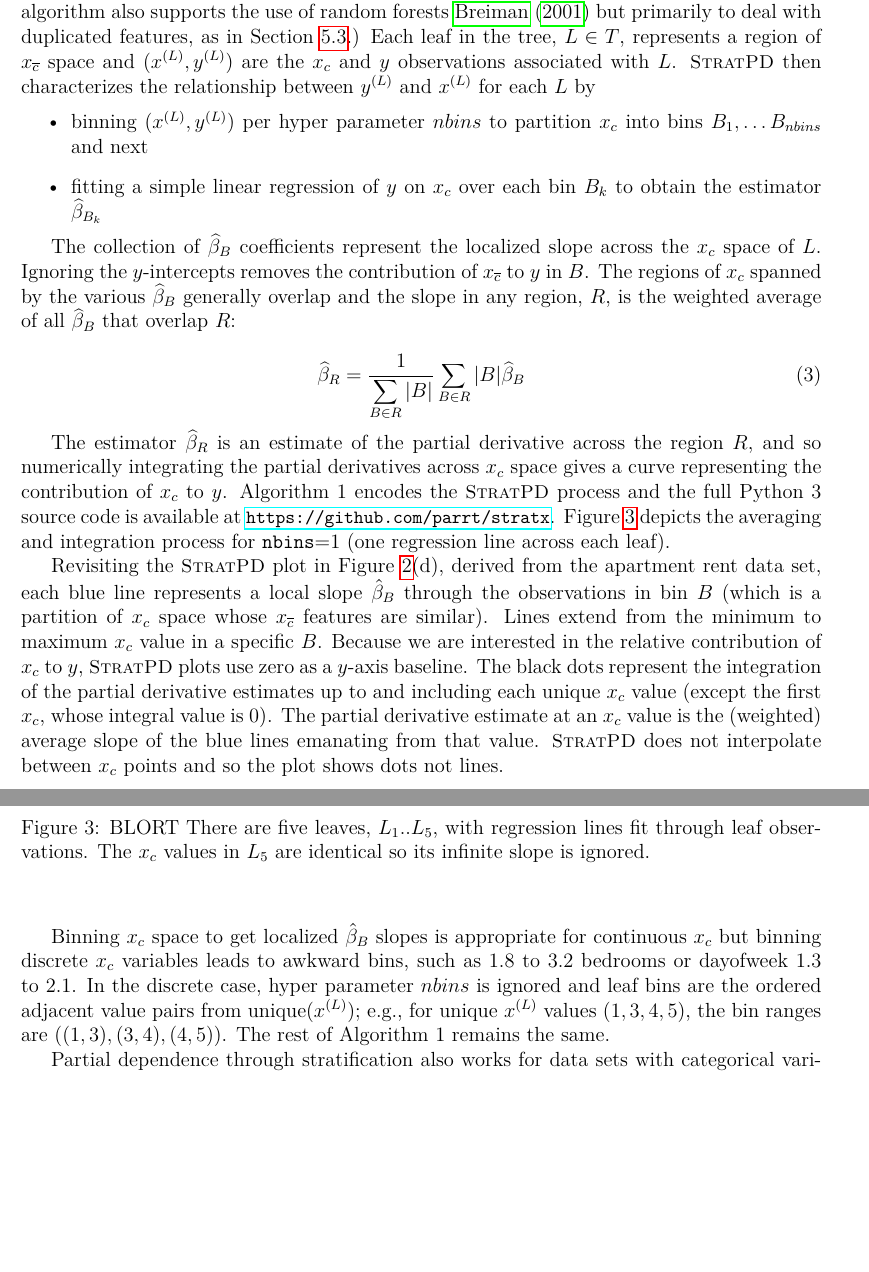
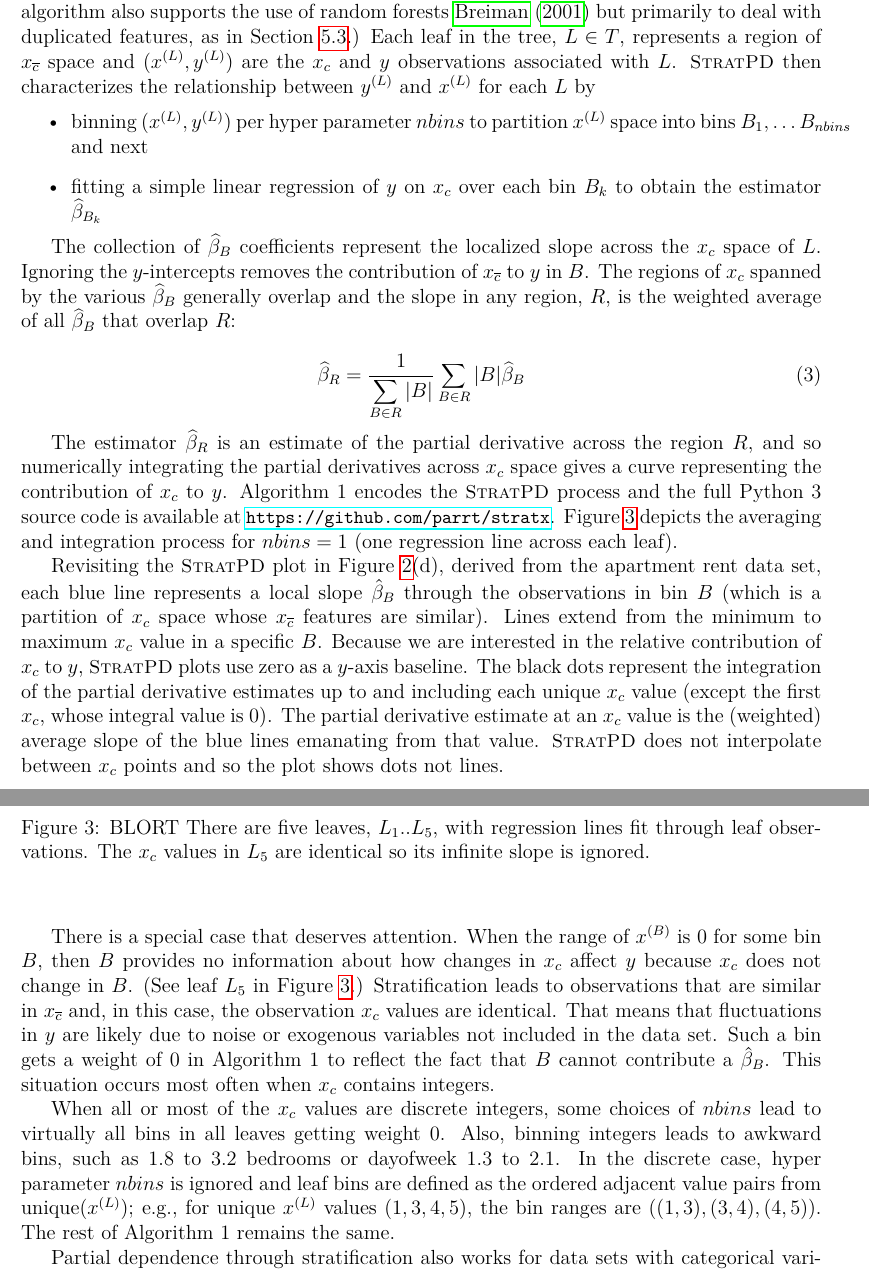
Before and after one commit to parrt/stratx, a LaTeX paper (articles/regr/stratpd.tex): two parts of pages 7 and 8 of 27, joined at a grey line, cut so that both start at the same text, the shorter picture padded with empty space. Compiled offline with pdfLaTeX.

Commit message:
add special case discussion when the range is zero

```diff
--- a/articles/regr/stratpd.tex
+++ b/articles/regr/stratpd.tex
@@ -178,7 +178,7 @@ Unfortunately, this stratification approach works for two or three variables but
 {\color{red} JW - the following paragraph is a little clunky. We should write for clarity. Will revisit}
 For the stratification step of \spd{}, the key idea is to relax stratification so that it organizes observations into groups of similar rather than equal observations. Our approach, called \spd, trains a decision tree regressor, $T$, as in \cite{CART}, on $(x_{\overline{c}}, {\bf y})$ to stratify observations according to the relationship between \xnc{} and $y$.  (The \spd{} algorithm also supports the use of random forests \cite{RF} but primarily to deal with duplicated features, as in \secref{sec:dup}.)  Each leaf in the tree, $L \in T$, represents a region of \xnc{} space and $(x^{(L)}, y^{(L)})$ are the $x_c$ and $y$ observations associated with $L$. \spd{} then characterizes the relationship between $y^{(L)}$ and $x^{(L)}$ for each $L$ by
 \begin{itemize}
-	\item binning $(x^{(L)}, y^{(L)})$ per hyper parameter $nbins$ to partition $x_c$ into bins $B_1, \ldots B_{nbins}$ and next
+	\item binning $(x^{(L)}, y^{(L)})$ per hyper parameter $nbins$ to partition $x^{(L)}$ space into bins $B_1, \ldots B_{nbins}$ and next
 	\item fitting a simple linear regression of $y$ on $x_c$ over each bin $B_k$ to obtain the estimator $\widehat{\beta}_{B_k}$
 \end{itemize}
 
@@ -188,7 +188,7 @@ The collection of $\widehat{\beta}_{B}$ coefficients represent the localized slo
 \widehat{\beta}_R = \frac{1}{\displaystyle\sum_{B \in R} |B|}\displaystyle\sum_{B \in R}|B|\widehat{\beta}_{B}
 \end{equation}
 
-The estimator $\widehat{\beta}_R$ is an estimate of the partial derivative across the region $R$, and so numerically integrating the partial derivatives across $x_c$ space gives a curve representing the contribution of $x_c$ to $y$.  Algorithm 1 encodes the \spd{} process and the full Python 3 source code is available at {\small \url{https://github.com/parrt/stratx}}. \figref{fig:leaves} depicts the averaging and integration process for {\tt nbins}=1 (one regression line across each leaf).
+The estimator $\widehat{\beta}_R$ is an estimate of the partial derivative across the region $R$, and so numerically integrating the partial derivatives across $x_c$ space gives a curve representing the contribution of $x_c$ to $y$.  Algorithm 1 encodes the \spd{} process and the full Python 3 source code is available at {\small \url{https://github.com/parrt/stratx}}. \figref{fig:leaves} depicts the averaging and integration process for $nbins=1$ (one regression line across each leaf).
 
 \begin{figure}[htbp]
 \begin{center}
@@ -204,7 +204,9 @@ The estimator $\widehat{\beta}_R$ is an estimate of the partial derivative acros
 
 Revisiting the \spd{} plot in \figref{fig:height_vs_weight}(d), derived from the apartment rent data set, each blue line represents a local slope $\hat{\beta}_B$ through the observations in bin $B$ (which is a partition of $x_c$ space whose \xnc{} features are similar). Lines extend from the minimum to maximum $x_c$ value in a specific $B$.  Because we are interested in the relative contribution of $x_c$ to $y$, \spd{} plots use zero as a $y$-axis baseline. The black dots represent the integration of the partial derivative estimates up to and including each unique $x_c$ value (except the first $x_c$, whose integral value is 0). The partial derivative estimate at an $x_c$ value is the (weighted) average slope of the blue lines emanating from that value. \spd{} does not interpolate between $x_c$ points and so the plot shows dots not lines.
 
-Binning $x_c$ space to get localized $\hat{\beta}_B$ slopes is appropriate for continuous $x_c$ but binning discrete $x_c$ variables leads to awkward bins, such as 1.8 to 3.2 bedrooms or dayofweek 1.3 to 2.1. In the discrete case, hyper parameter $nbins$ is ignored and leaf bins are the ordered adjacent value pairs from unique$(x^{(L)})$; e.g., for unique $x^{(L)}$ values $(1,3,4,5)$, the bin ranges are $((1,3), (3,4), (4,5))$. The rest of Algorithm 1 remains the same.
+There is a special case that deserves attention. When the range of $x^{(B)}$ is 0 for some bin $B$, then $B$ provides no information about how changes in $x_c$ affect $y$ because $x_c$ does not change in $B$. (See leaf $L_5$ in \figref{fig:leaves}.)  Stratification leads to observations that are similar in \xnc{} and, in this case, the observation $x_c$ values are identical. That means that fluctuations in $y$ are likely due to noise or exogenous variables not included in the data set.  Such a bin gets a weight of 0 in Algorithm 1 to reflect the fact that $B$ cannot contribute a $\hat{\beta}_B$. This situation occurs most often when $x_c$ contains integers.
+
+When all or most of the $x_c$ values are discrete integers, some choices of $nbins$ lead to virtually all bins in all leaves getting weight 0. Also, binning integers leads to awkward bins, such as 1.8 to 3.2 bedrooms or dayofweek 1.3 to 2.1. In the discrete case, hyper parameter $nbins$ is ignored and leaf bins are defined as the ordered adjacent value pairs from unique$(x^{(L)})$; e.g., for unique $x^{(L)}$ values $(1,3,4,5)$, the bin ranges are $((1,3), (3,4), (4,5))$. The rest of Algorithm 1 remains the same.
 
 Partial dependence through stratification also works for data sets with categorical variables in \xnc{}, given a suitable similarity measure between observations that supports categorical variables, but identifying an appropriate categorical similarity measure is a well-known issue.  Decision trees, however, support categorical variables easily and effectively by treating categories as unique integers. Observations with categorical variables that end up in the same leaf are likely to be similar (\cite{RFunsup}). Algorithm 1, therefore, works without modification for \xnc{} containing categorical variables. When the column of interest, $x_c$, is categorical, however, a new algorithm is required.
 
```
